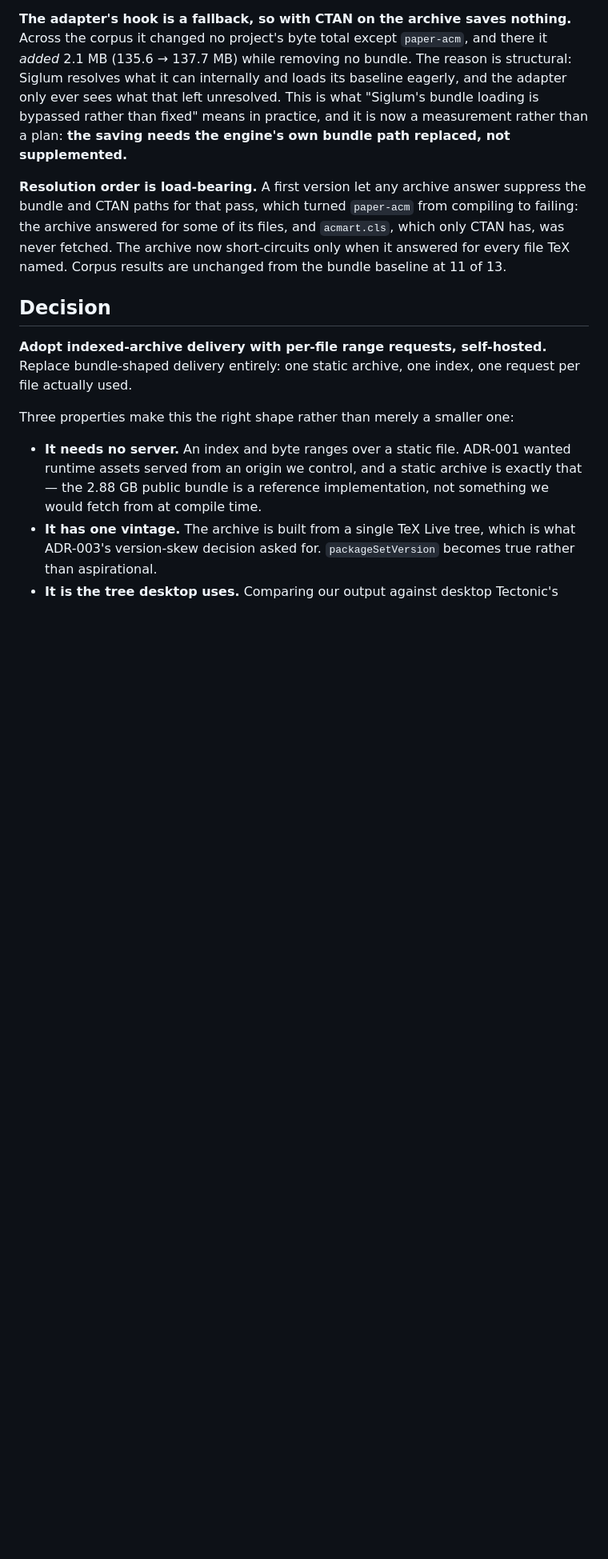
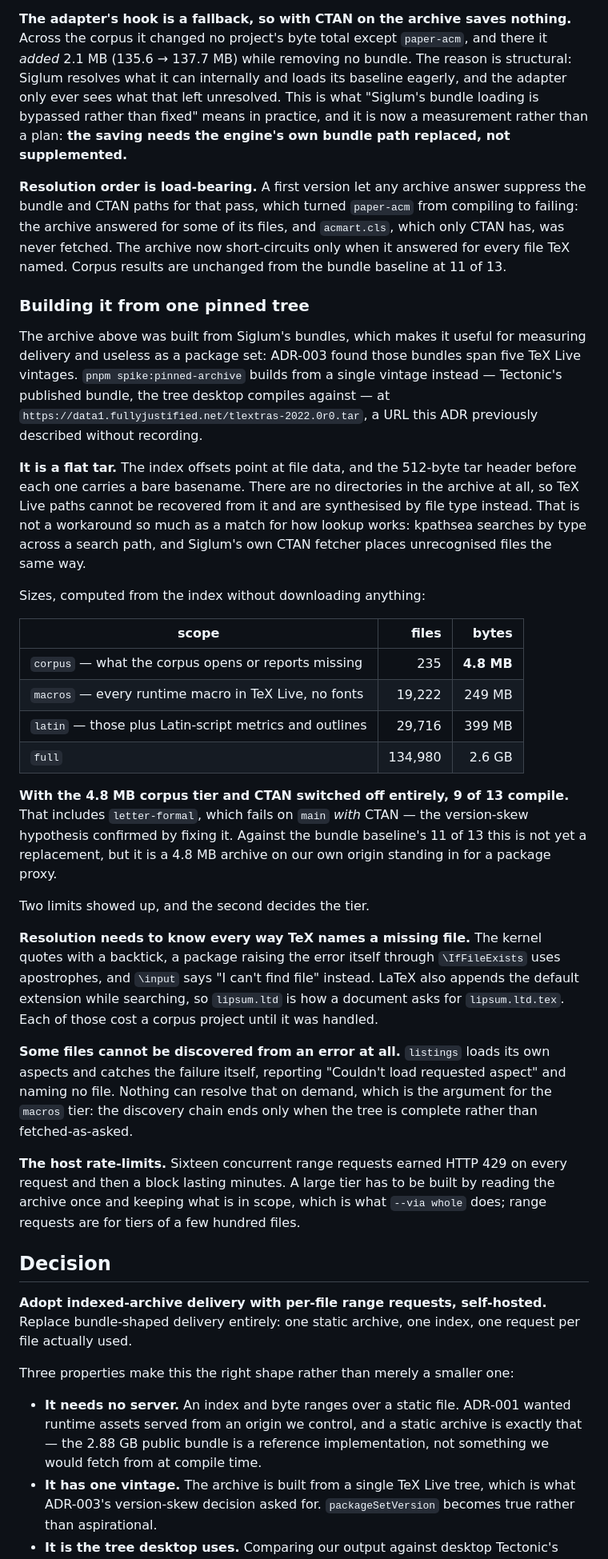
Before and after one commit to danylaksono/opal-web, a Markdown page: docs/adr/011-tex-file-delivery.md, the part around one of its changes. Shown at 80% size. Drawn GitHub-style; blank space fills up the shorter version.

Commit message:
Record what the pinned tree settled, in ADR-011 and ADR-003
ADR-011's last open question is answered: only the narrowest tier fits beside
the app. Measured from the pinned tree's index, without downloading it - corpus
4.8 MB, all runtime macros 249 MB, macros plus Latin-script fonts 399 MB, the
whole tree 2.6 GB. A tier that ends discovery is hundreds of megabytes and needs
object storage, which is what this ADR's consequences already assumed.

ADR-003's letter-formal diagnosis is confirmed by fixing it. The document failed
because the bundle set is five TeX Live vintages and lastpage2e selected a
hyperref newer than the one bundled; resolving its files from a single vintage
compiles it, with the CTAN proxy off entirely. Nothing about the engine changed.

Also records the bundle URL, which the ADR described without naming, and that
the source is a flat tar whose headers carry bare basenames - so TeX Live paths
cannot be recovered and are synthesised by file type, matching how kpathsea
searches and how Siglum's own CTAN fetcher places files.

```diff
--- a/docs/adr/011-tex-file-delivery.md
+++ b/docs/adr/011-tex-file-delivery.md
@@ -231,6 +231,57 @@ compiling to failing: the archive answered for some of its files, and
 short-circuits only when it answered for every file TeX named. Corpus results
 are unchanged from the bundle baseline at 11 of 13.
 
+### Building it from one pinned tree
+
+The archive above was built from Siglum's bundles, which makes it useful for
+measuring delivery and useless as a package set: ADR-003 found those bundles
+span five TeX Live vintages. `pnpm spike:pinned-archive` builds from a single
+vintage instead — Tectonic's published bundle, the tree desktop compiles
+against — at `https://data1.fullyjustified.net/tlextras-2022.0r0.tar`, a URL
+this ADR previously described without recording.
+
+**It is a flat tar.** The index offsets point at file data, and the 512-byte tar
+header before each one carries a bare basename. There are no directories in the
+archive at all, so TeX Live paths cannot be recovered from it and are
+synthesised by file type instead. That is not a workaround so much as a match
+for how lookup works: kpathsea searches by type across a search path, and
+Siglum's own CTAN fetcher places unrecognised files the same way.
+
+Sizes, computed from the index without downloading anything:
+
+| scope | files | bytes |
+| --- | ---: | ---: |
+| `corpus` — what the corpus opens or reports missing | 235 | **4.8 MB** |
+| `macros` — every runtime macro in TeX Live, no fonts | 19,222 | 249 MB |
+| `latin` — those plus Latin-script metrics and outlines | 29,716 | 399 MB |
+| `full` | 134,980 | 2.6 GB |
+
+**With the 4.8 MB corpus tier and CTAN switched off entirely, 9 of 13 compile.**
+That includes `letter-formal`, which fails on `main` *with* CTAN — the
+version-skew hypothesis confirmed by fixing it. Against the bundle baseline's 11
+of 13 this is not yet a replacement, but it is a 4.8 MB archive on our own
+origin standing in for a package proxy.
+
+Two limits showed up, and the second decides the tier.
+
+**Resolution needs to know every way TeX names a missing file.** The kernel
+quotes with a backtick, a package raising the error itself through
+`\IfFileExists` uses apostrophes, and `\input` says "I can't find file" instead.
+LaTeX also appends the default extension while searching, so `lipsum.ltd` is how
+a document asks for `lipsum.ltd.tex`. Each of those cost a corpus project until
+it was handled.
+
+**Some files cannot be discovered from an error at all.** `listings` loads its
+own aspects and catches the failure itself, reporting "Couldn't load requested
+aspect" and naming no file. Nothing can resolve that on demand, which is the
+argument for the `macros` tier: the discovery chain ends only when the tree is
+complete rather than fetched-as-asked.
+
+**The host rate-limits.** Sixteen concurrent range requests earned HTTP 429 on
+every request and then a block lasting minutes. A large tier has to be built by
+reading the archive once and keeping what is in scope, which is what
+`--via whole` does; range requests are for tiers of a few hundred files.
+
 ## Decision
 
 **Adopt indexed-archive delivery with per-file range requests, self-hosted.**
```
Also changed, not shown: other parts of docs/adr/011-tex-file-delivery.md (+6 -2 lines), README.md (+6 -1 lines), docs/adr/003-latex-engine.md (+7 -1 lines).
